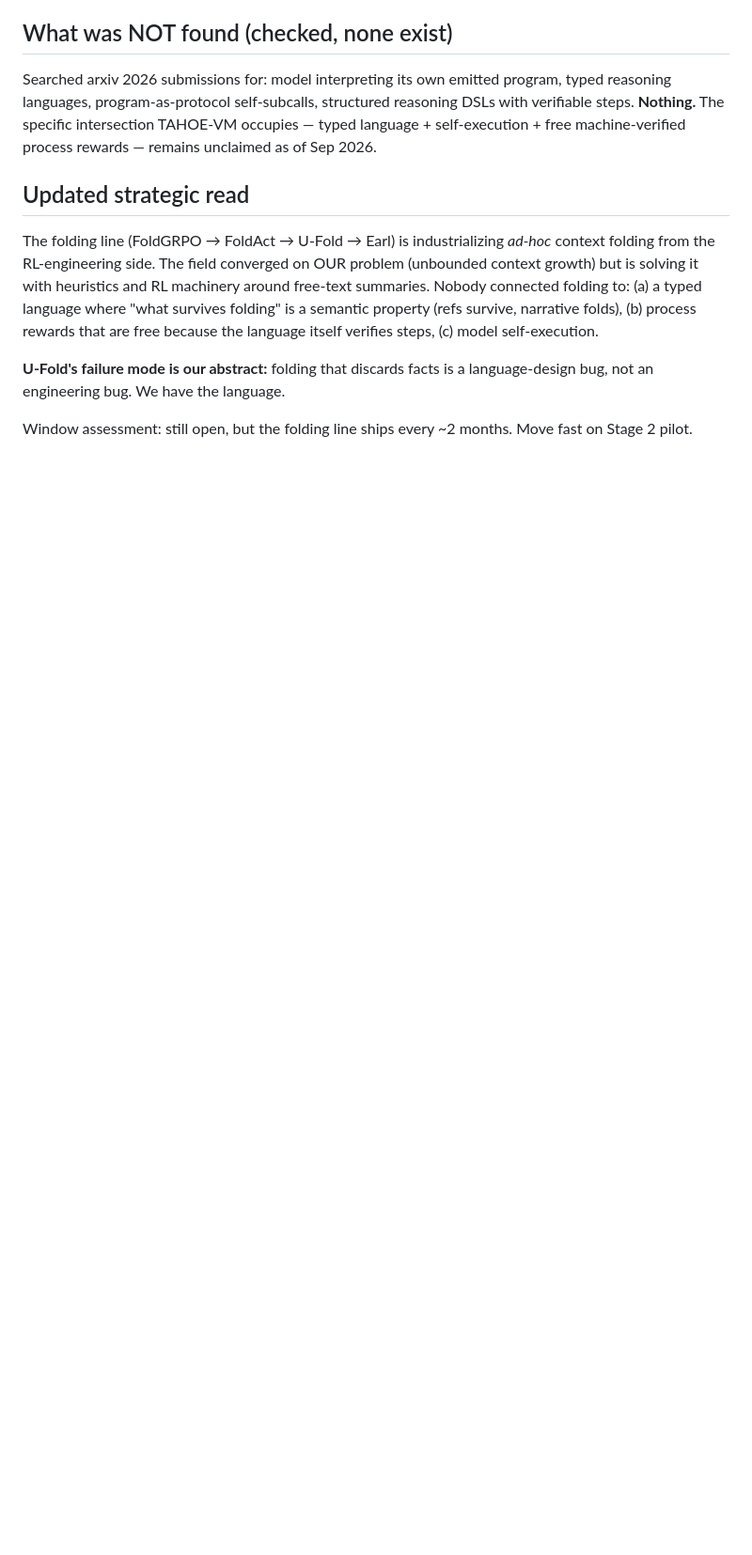
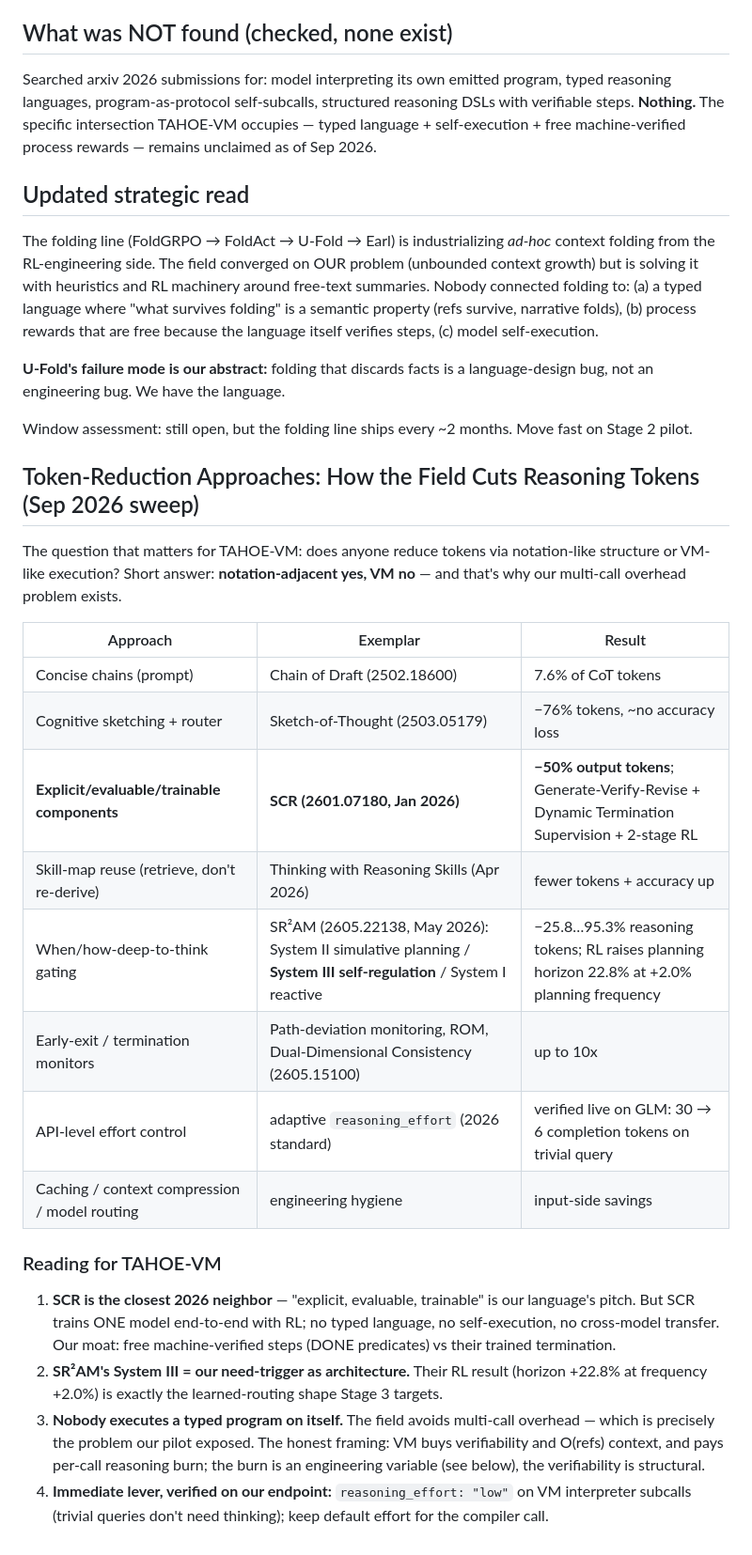
Before and after one commit to AlexKay28/atlas, a Markdown page: insights/2026-landscape.md, the part around the change. Shown at 94% size. Rendered like a GitHub page; blank space fills up the shorter version.

Commit message:
insights: token-reduction approaches sweep — SCR (−50%), SR²AM (System III gating), SoT (−76%), reasoning_effort as API lever

```diff
--- a/insights/2026-landscape.md
+++ b/insights/2026-landscape.md
@@ -66,3 +66,38 @@ language-design bug, not an engineering bug. We have the language.
 
 Window assessment: still open, but the folding line ships every ~2 months.
 Move fast on Stage 2 pilot.
+
+## Token-Reduction Approaches: How the Field Cuts Reasoning Tokens (Sep 2026 sweep)
+
+The question that matters for TAHOE-VM: does anyone reduce tokens via
+notation-like structure or VM-like execution? Short answer: **notation-adjacent
+yes, VM no** — and that's why our multi-call overhead problem exists.
+
+| Approach | Exemplar | Result |
+|---|---|---|
+| Concise chains (prompt) | Chain of Draft (2502.18600) | 7.6% of CoT tokens |
+| Cognitive sketching + router | Sketch-of-Thought (2503.05179) | −76% tokens, ~no accuracy loss |
+| **Explicit/evaluable/trainable components** | **SCR (2601.07180, Jan 2026)** | **−50% output tokens**; Generate-Verify-Revise + Dynamic Termination Supervision + 2-stage RL |
+| Skill-map reuse (retrieve, don't re-derive) | Thinking with Reasoning Skills (Apr 2026) | fewer tokens + accuracy up |
+| When/how-deep-to-think gating | SR²AM (2605.22138, May 2026): System II simulative planning / **System III self-regulation** / System I reactive | −25.8…95.3% reasoning tokens; RL raises planning horizon 22.8% at +2.0% planning frequency |
+| Early-exit / termination monitors | Path-deviation monitoring, ROM, Dual-Dimensional Consistency (2605.15100) | up to 10x |
+| API-level effort control | adaptive `reasoning_effort` (2026 standard) | verified live on GLM: 30 → 6 completion tokens on trivial query |
+| Caching / context compression / model routing | engineering hygiene | input-side savings |
+
+### Reading for TAHOE-VM
+
+1. **SCR is the closest 2026 neighbor** — "explicit, evaluable, trainable"
+   is our language's pitch. But SCR trains ONE model end-to-end with RL; no
+   typed language, no self-execution, no cross-model transfer. Our moat: free
+   machine-verified steps (DONE predicates) vs their trained termination.
+2. **SR²AM's System III = our need-trigger as architecture.** Their RL result
+   (horizon +22.8% at frequency +2.0%) is exactly the learned-routing shape
+   Stage 3 targets.
+3. **Nobody executes a typed program on itself.** The field avoids multi-call
+   overhead — which is precisely the problem our pilot exposed. The honest
+   framing: VM buys verifiability and O(refs) context, and pays per-call
+   reasoning burn; the burn is an engineering variable (see below), the
+   verifiability is structural.
+4. **Immediate lever, verified on our endpoint:** `reasoning_effort: "low"`
+   on VM interpreter subcalls (trivial queries don't need thinking); keep
+   default effort for the compiler call.
```
